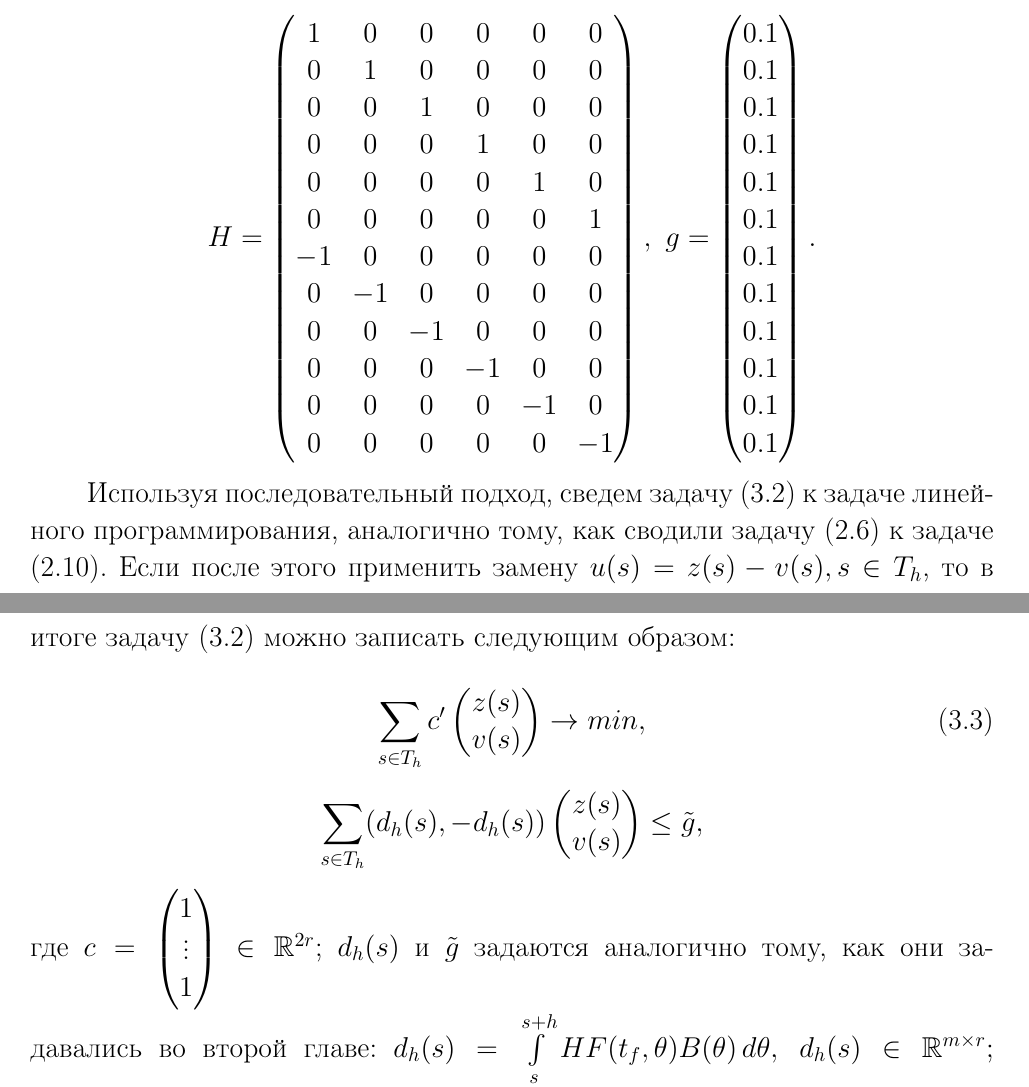
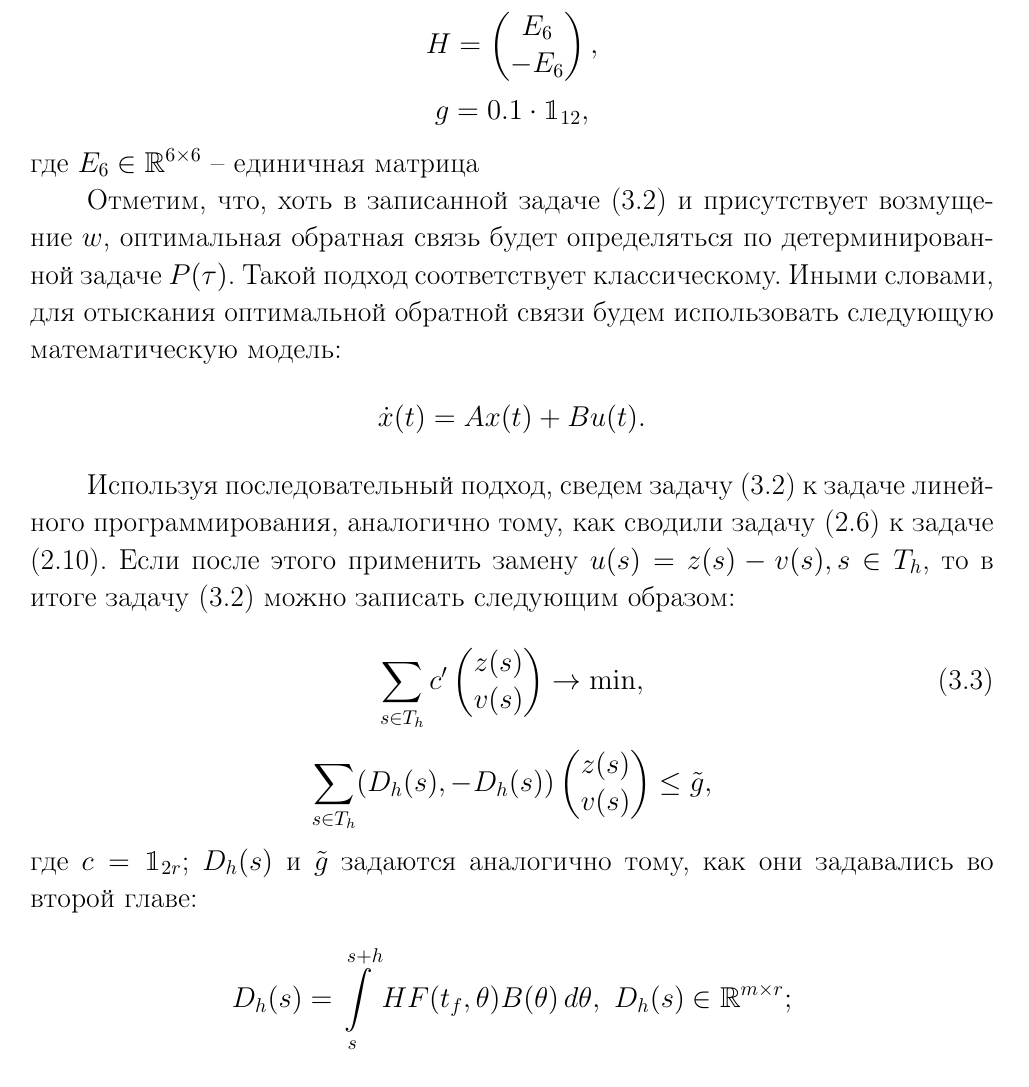
Before and after one commit to Lozovskij/Coursework, a LaTeX thesis (CourseWorkLozovski.tex, which reads chapter3.tex): two parts of pages 19 and 20 of 25 before the commit and part of page 20 of 26 after it, the two joined at a grey line, cut at the place of the change. Compiled offline with pdfLaTeX; the source files are stored in an older character set and shown here as Unicode.

Commit message:
Add files via upload

```diff
--- a/CourseWorkLozovski.tex
+++ b/CourseWorkLozovski.tex
@@ -2,6 +2,8 @@
 \usepackage[cp1251]{inputenc}
 \usepackage{BSUStyle}
 \usepackage[bw,autolinebreaks,numbered,framed]{mcode}
+\usepackage{bbm}
+
 
 
 
--- a/chapter3.tex
+++ b/chapter3.tex
@@ -65,23 +81,19 @@
 \]
 \[
 H = \begin{pmatrix}
-	1 & 0 & 0 & 0 & 0 & 0 \\
-	0 & 1 & 0 & 0 & 0 & 0 \\
-	0 & 0 & 1 & 0 & 0 & 0 \\
-	0 & 0 & 0 & 1 & 0 & 0 \\
-	0 & 0 & 0 & 0 & 1 & 0 \\
-	0 & 0 & 0 & 0 & 0 & 1 \\
-	-1 & 0 & 0 & 0 & 0 & 0 \\
-	0 & -1 & 0 & 0 & 0 & 0 \\
-	0 & 0 & -1 & 0 & 0 & 0 \\
-	0 & 0 & 0 & -1 & 0 & 0 \\
-	0 & 0 & 0 & 0 & -1 & 0 \\
-	0 & 0 & 0 & 0 & 0 & -1 \\
-	\end{pmatrix}, \
-	g = \begin{pmatrix}
-	0.1 \\0.1 \\0.1 \\0.1 \\0.1 \\0.1 \\
-	0.1 \\0.1 \\0.1 \\0.1 \\0.1 \\0.1 \\
-	\end{pmatrix}.
+	E_6 \\
+	-E_6\\
+	\end{pmatrix},
+\]
+\[
+	g = 0.1 \cdot \mathbbm{1}_{12},
+\]
+где $E_6 \in \R^{6\times 6}$ -- единичная матрица
+
+
+Отметим, что, хоть в записанной задаче (\ref{form_of_the_task}) и присутствует возмущение $w$, оптимальная обратная связь будет определяться по детерминированной задаче  $P(\tau)$. Такой подход соответствует классическому. Иными словами, для отыскания оптимальной обратной связи будем использовать следующую математическую модель:
+\[
+	\dot{x}(t) = Ax(t) + Bu(t).
 \]
 
 
@@ -90,23 +102,21 @@
 \begin{equation}\label{task_for_linprog}
 	\sum_{s \in T_h}
 	c'
-	\begin{pmatrix} z(s) \\ v(s) \\ \end{pmatrix} \to min,
+	\begin{pmatrix} z(s) \\ v(s) \\ \end{pmatrix} \to \min,
 \end{equation}
 \[
 	\sum_{s \in T_h}
-	(d_h(s), -d_h(s))
+	(D_h(s), -D_h(s))
 	\begin{pmatrix} z(s) \\ v(s) \\ \end{pmatrix}  \le \tilde g,
 \] где
-$c = \begin{pmatrix}
-1 \\ \vdots \\  1 \\
-\end{pmatrix}\in  \R^{2r}$;
-	$d_h(s)$ и $\tilde g$ задаются аналогично тому, как они задавались во второй главе:
-$
-	d_h(s) = \int\limits_{s}^{s+h} H F(t_f,\theta)B(\theta)\,d\theta,\  d_h(s) \in \R^{m \times r};
-    $
-$
-	\tilde g = g - H F(t_f, t_0)x_0 , \tilde g \in  \R^{m}.
-	$
+$c = \mathbbm{1}_{2r}$;
+	$D_h(s)$ и $\tilde g$ задаются аналогично тому, как они задавались во второй главе:
+	\[
+	D_h(s) = \int\limits_{s}^{s+h} H F(t_f,\theta)B(\theta)\,d\theta,\  D_h(s) \in \R^{m \times r};
+	\]
+	\[
+	\tilde g = g - H F(t_f, t_0)x_0 ,\  \tilde g \in  \R^{m}.
+	\]
 
 
 
```
Also changed, not shown: chapter2.tex (+2 -2 lines), CourseWorkLozovski.tex (4 more changed lines), chapter3.tex (51 more changed lines).
